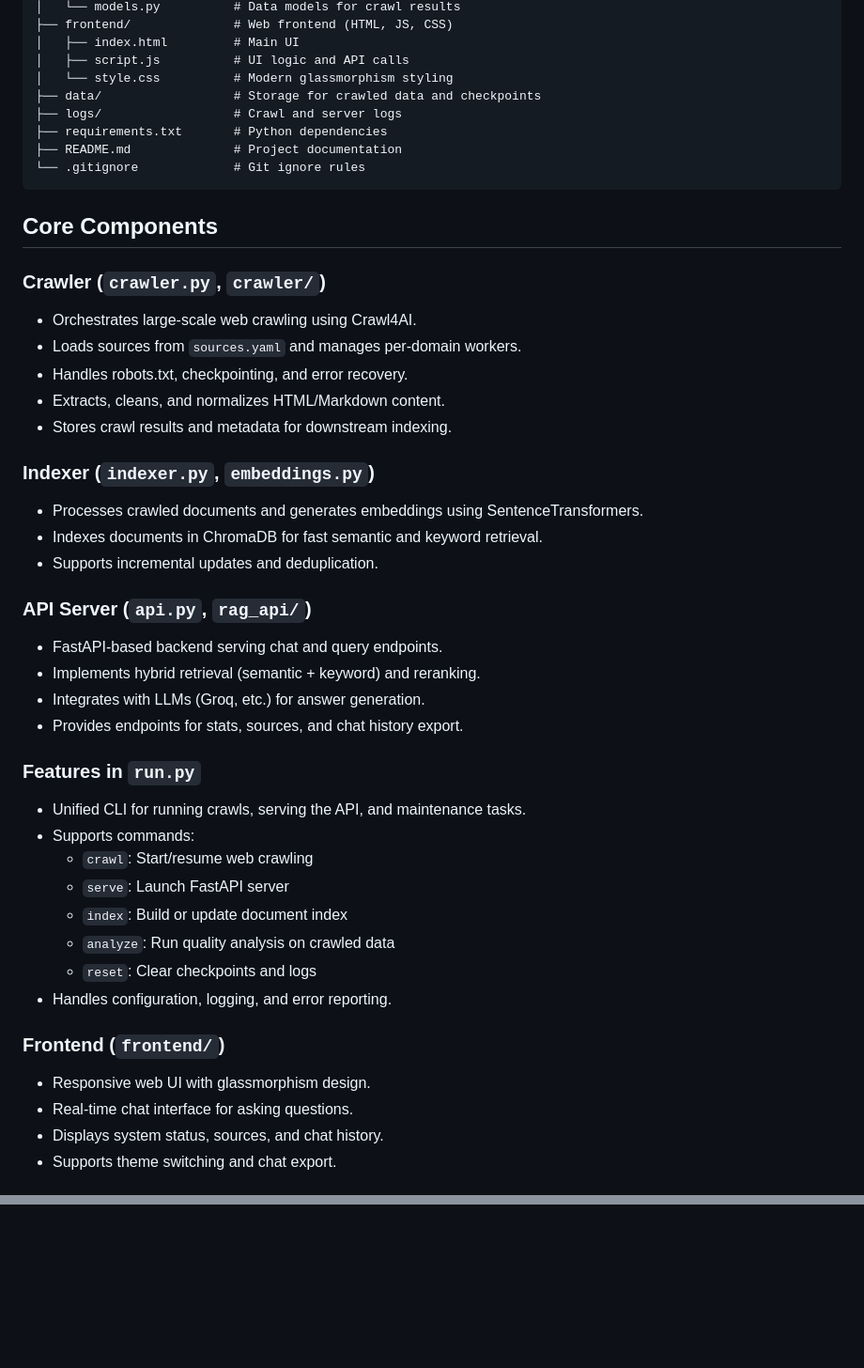
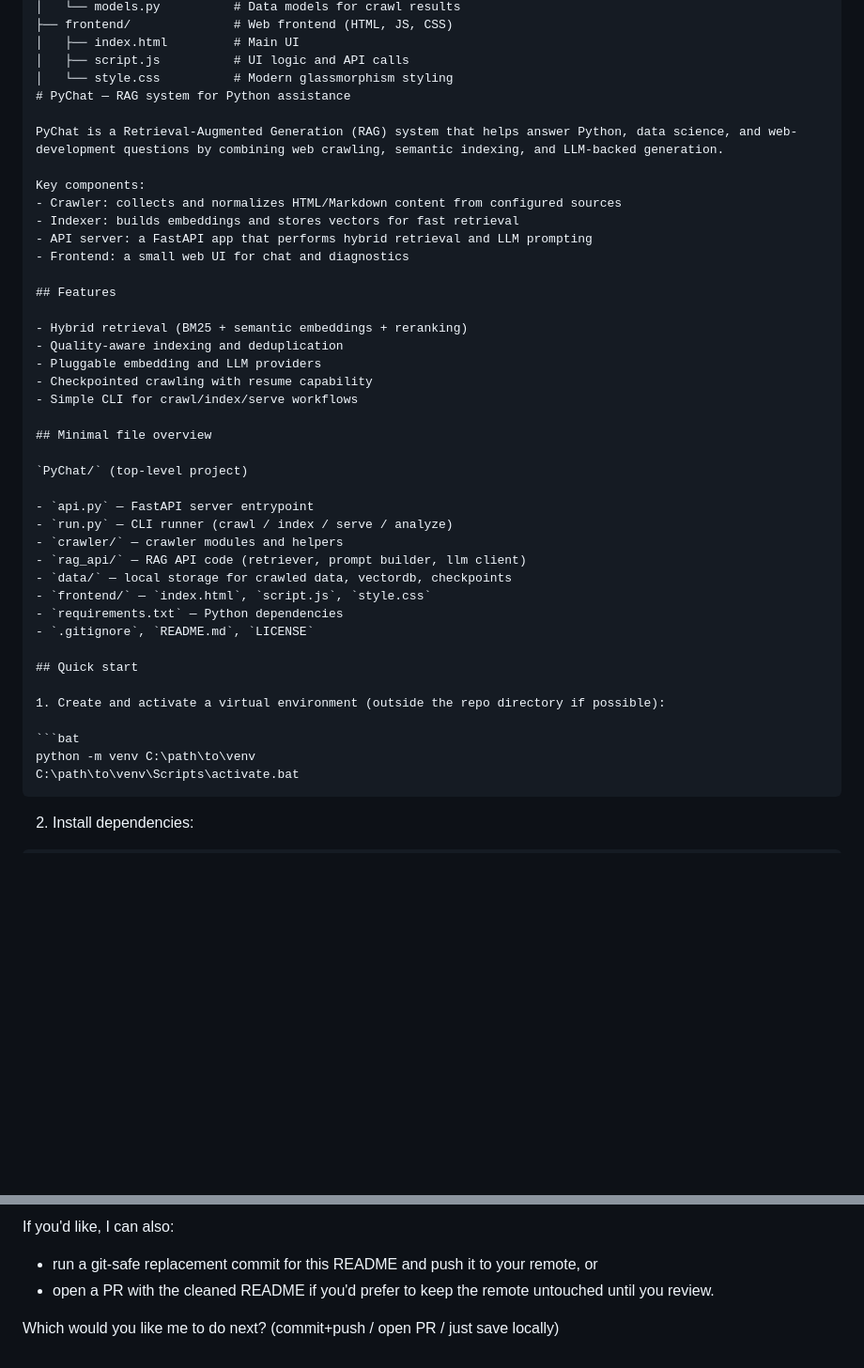
Before and after one commit to Abhay117004/PyChat, a Markdown page: README.md, 2 parts joined by grey strips. Shown at 94% size. Rendered like a GitHub page; blank space fills up the shorter version.

````diff
--- a/README.md
+++ b/README.md
@@ -64,46 +64,45 @@ PyChat/
 │   ├── index.html         # Main UI
 │   ├── script.js          # UI logic and API calls
 │   └── style.css          # Modern glassmorphism styling
-├── data/                  # Storage for crawled data and checkpoints
-├── logs/                  # Crawl and server logs
-├── requirements.txt       # Python dependencies
-├── README.md              # Project documentation
-└── .gitignore             # Git ignore rules
+# PyChat — RAG system for Python assistance
+
+PyChat is a Retrieval-Augmented Generation (RAG) system that helps answer Python, data science, and web-development questions by combining web crawling, semantic indexing, and LLM-backed generation.
+
+Key components:
+- Crawler: collects and normalizes HTML/Markdown content from configured sources
+- Indexer: builds embeddings and stores vectors for fast retrieval
+- API server: a FastAPI app that performs hybrid retrieval and LLM prompting
+- Frontend: a small web UI for chat and diagnostics
+
+## Features
+
+- Hybrid retrieval (BM25 + semantic embeddings + reranking)
+- Quality-aware indexing and deduplication
+- Pluggable embedding and LLM providers
+- Checkpointed crawling with resume capability
+- Simple CLI for crawl/index/serve workflows
+
+## Minimal file overview
+
+`PyChat/` (top-level project)
+
+- `api.py` — FastAPI server entrypoint
+- `run.py` — CLI runner (crawl / index / serve / analyze)
+- `crawler/` — crawler modules and helpers
+- `rag_api/` — RAG API code (retriever, prompt builder, llm client)
+- `data/` — local storage for crawled data, vectordb, checkpoints
+- `frontend/` — `index.html`, `script.js`, `style.css`
+- `requirements.txt` — Python dependencies
+- `.gitignore`, `README.md`, `LICENSE`
+
+## Quick start
+
+1. Create and activate a virtual environment (outside the repo directory if possible):
+
+```bat
+python -m venv C:\path\to\venv
+C:\path\to\venv\Scripts\activate.bat
 ```
 
-## Core Components
+2. Install dependencies:
 
-### Crawler (`crawler.py`, `crawler/`)
-- Orchestrates large-scale web crawling using Crawl4AI.
-- Loads sources from `sources.yaml` and manages per-domain workers.
-- Handles robots.txt, checkpointing, and error recovery.
-- Extracts, cleans, and normalizes HTML/Markdown content.
-- Stores crawl results and metadata for downstream indexing.
-
-### Indexer (`indexer.py`, `embeddings.py`)
-- Processes crawled documents and generates embeddings using SentenceTransformers.
-- Indexes documents in ChromaDB for fast semantic and keyword retrieval.
-- Supports incremental updates and deduplication.
-
-### API Server (`api.py`, `rag_api/`)
-- FastAPI-based backend serving chat and query endpoints.
-- Implements hybrid retrieval (semantic + keyword) and reranking.
-- Integrates with LLMs (Groq, etc.) for answer generation.
-- Provides endpoints for stats, sources, and chat history export.
-
-### Features in `run.py`
-- Unified CLI for running crawls, serving the API, and maintenance tasks.
-- Supports commands:
-  - `crawl`: Start/resume web crawling
-  - `serve`: Launch FastAPI server
-  - `index`: Build or update document index
-  - `analyze`: Run quality analysis on crawled data
-  - `reset`: Clear checkpoints and logs
-- Handles configuration, logging, and error reporting.
-
-### Frontend (`frontend/`)
-- Responsive web UI with glassmorphism design.
-- Real-time chat interface for asking questions.
-- Displays system status, sources, and chat history.
-- Supports theme switching and chat export.
-
@@ -172,0 +152,5 @@ MIT License - see LICENSE file for details
+If you'd like, I can also:
+- run a git-safe replacement commit for this README and push it to your remote, or
+- open a PR with the cleaned README if you'd prefer to keep the remote untouched until you review.
+
+Which would you like me to do next? (commit+push / open PR / just save locally)
````
Also changed, not shown: other parts of README.md (+29 -49 lines).
